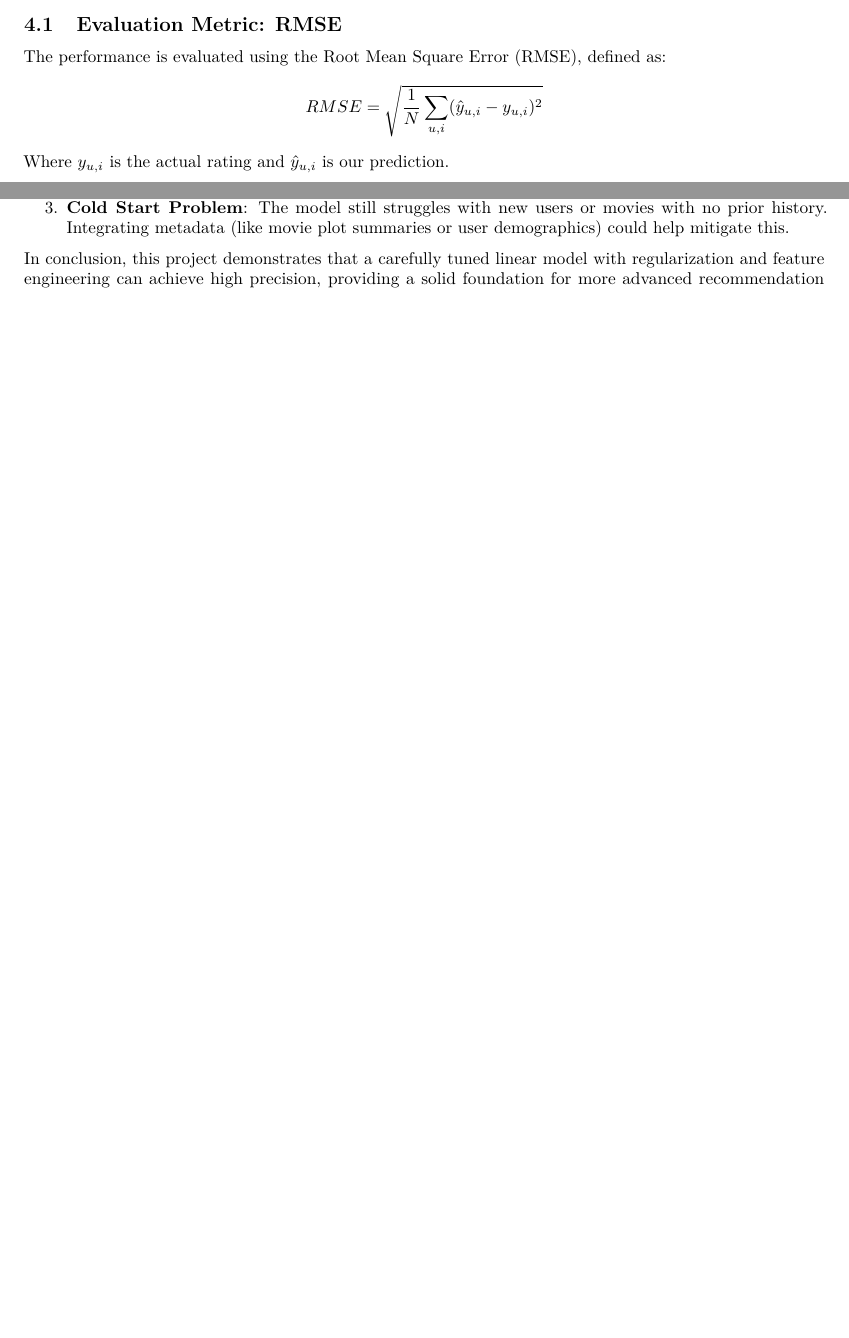
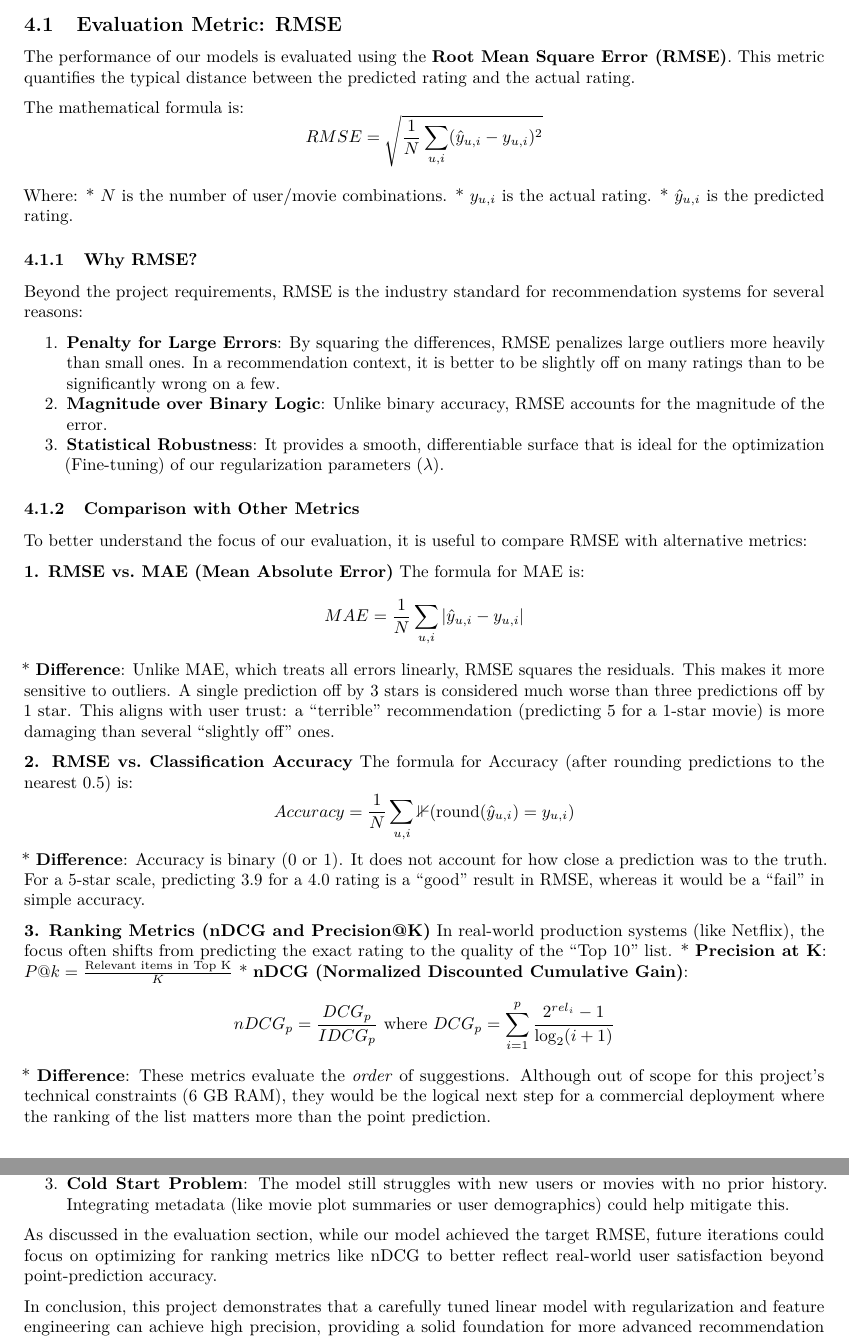
Before and after one commit to efhache/MovieLens_Project-HarvardX_PH125.9x_Data_Science-Capstone, an R Markdown document (MovieLens_project_report.Rmd): two parts of pages 11 and 23 of 24 before the commit and two parts of pages 11 and 25 of 26 after it, joined at a grey line, cut so that both start at the same text, the shorter picture padded with empty space. Rendered offline with R 4.5, knitr and Pandoc, then LaTeX, with nearby package versions; some code elsewhere in the file could not run offline.

Commit message:
adding some consideration on RMSE et other metrics

```diff
--- a/MovieLens_project_report.Rmd
+++ b/MovieLens_project_report.Rmd
@@ -454,7 +454,42 @@ To achieve our target RMSE (\< 0.86490), we adopted an incremental approach. We
 
 ## Evaluation Metric: RMSE
 
-The performance is evaluated using the Root Mean Square Error (RMSE), defined as: $$RMSE = \sqrt{\frac{1}{N} \sum_{u,i} (\hat{y}_{u,i} - y_{u,i})^2}$$ Where $y_{u,i}$ is the actual rating and $\hat{y}_{u,i}$ is our prediction.
+The performance of our models is evaluated using the **Root Mean Square Error (RMSE)**. This metric quantifies the typical distance between the predicted rating and the actual rating.
+
+The mathematical formula is:
+$$RMSE = \sqrt{\frac{1}{N} \sum_{u,i}^{} (\hat{y}_{u,i} - y_{u,i})^2}$$
+
+Where:
+* $N$ is the number of user/movie combinations.
+* $y_{u,i}$ is the actual rating.
+* $\hat{y}_{u,i}$ is the predicted rating.
+
+### Why RMSE?
+Beyond the project requirements, RMSE is the industry standard for recommendation systems for several reasons:
+
+1.  **Penalty for Large Errors**: By squaring the differences, RMSE penalizes large outliers more heavily than small ones. In a recommendation context, it is better to be slightly off on many ratings than to be significantly wrong on a few.
+2.  **Magnitude over Binary Logic**: Unlike binary accuracy, RMSE accounts for the magnitude of the error.
+3.  **Statistical Robustness**: It provides a smooth, differentiable surface that is ideal for the optimization (Fine-tuning) of our regularization parameters ($\lambda$).
+
+### Comparison with Other Metrics
+To better understand the focus of our evaluation, it is useful to compare RMSE with alternative metrics:
+
+**1. RMSE vs. MAE (Mean Absolute Error)**
+The formula for MAE is:
+$$MAE = \frac{1}{N} \sum_{u,i}^{} | \hat{y}_{u,i} - y_{u,i} |$$
+* **Difference**: Unlike MAE, which treats all errors linearly, RMSE squares the residuals. This makes it more sensitive to outliers. A single prediction off by 3 stars is considered much worse than three predictions off by 1 star. This aligns with user trust: a "terrible" recommendation (predicting 5 for a 1-star movie) is more damaging than several "slightly off" ones.
+
+**2. RMSE vs. Classification Accuracy**
+The formula for Accuracy (after rounding predictions to the nearest 0.5) is:
+$$Accuracy = \frac{1}{N} \sum_{u,i}^{} \mathbb{1}(\text{round}(\hat{y}_{u,i}) = y_{u,i})$$
+* **Difference**: Accuracy is binary ($0$ or $1$). It does not account for how close a prediction was to the truth. For a 5-star scale, predicting $3.9$ for a $4.0$ rating is a "good" result in RMSE, whereas it would be a "fail" in simple accuracy.
+
+**3. Ranking Metrics (nDCG and Precision@K)**
+In real-world production systems (like Netflix), the focus often shifts from predicting the exact rating to the quality of the "Top 10" list.
+* **Precision at K**: $P@k = \frac{\text{Relevant items in Top K}}{K}$
+* **nDCG (Normalized Discounted Cumulative Gain)**:
+$$nDCG_p = \frac{DCG_p}{IDCG_p} \text{ where } DCG_p = \sum_{i=1}^{p} \frac{2^{rel_i} - 1}{\log_2(i+1)}$$
+* **Difference**: These metrics evaluate the *order* of suggestions. Although out of scope for this project's technical constraints (6 GB RAM), they would be the logical next step for a commercial deployment where the ranking of the list matters more than the point prediction.
 
 ## From Baseline to Complexity
 
@@ -1036,6 +1071,8 @@ While the current model performs well, several areas for improvement remain:
 2.  **Computational Constraints**: The analysis was strictly performed under a 6 GB RAM constraint. With more computational resources, we could implement more complex ensemble methods or deep learning architectures (like Neural Collaborative Filtering).
 3.  **Cold Start Problem**: The model still struggles with new users or movies with no prior history. Integrating metadata (like movie plot summaries or user demographics) could help mitigate this.
 
+As discussed in the evaluation section, while our model achieved the target RMSE, future iterations could focus on optimizing for ranking metrics like nDCG to better reflect real-world user satisfaction beyond point-prediction accuracy.
+
 In conclusion, this project demonstrates that a carefully tuned linear model with regularization and feature engineering can achieve high precision, providing a solid foundation for more advanced recommendation engines.
 
 # OLD STUFF - on garde pour vérifier ultérieurement si intéret
```
Also changed, not shown: MovieLens_project_report_files/figure-latex/blockbusters-bias-1.pdf, MovieLens_project_report_files/figure-latex/model-4-regularization-1.pdf, MovieLens_project_report_files/figure-latex/model-7-backfitting-1.pdf, MovieLens_project_report_files/figure-latex/movie-bias-plot-1.pdf, MovieLens_project_report_files/figure-latex/multi-genre-bias-1.pdf, MovieLens_project_report_files/figure-latex/rating-dist-1.pdf, MovieLens_project_report_files/figure-latex/release-year-bias-plot-1.pdf, MovieLens_project_report_files/figure-latex/release-year-effet-1.pdf, MovieLens_project_report_files/figure-latex/temporal-bias-plot-1.pdf, MovieLens_project_report_files/figure-latex/title-length-bias-1.pdf, MovieLens_project_report_files/figure-latex/unnamed-chunk-3-1.pdf, MovieLens_project_report_files/figure-latex/user-bias-plot-1.pdf, MovieLens_project_report_files/figure-latex/user-effect-1.pdf, MovieLens_project_report_files/figure-latex/weekday-patterns-1.pdf, 2 other files.
